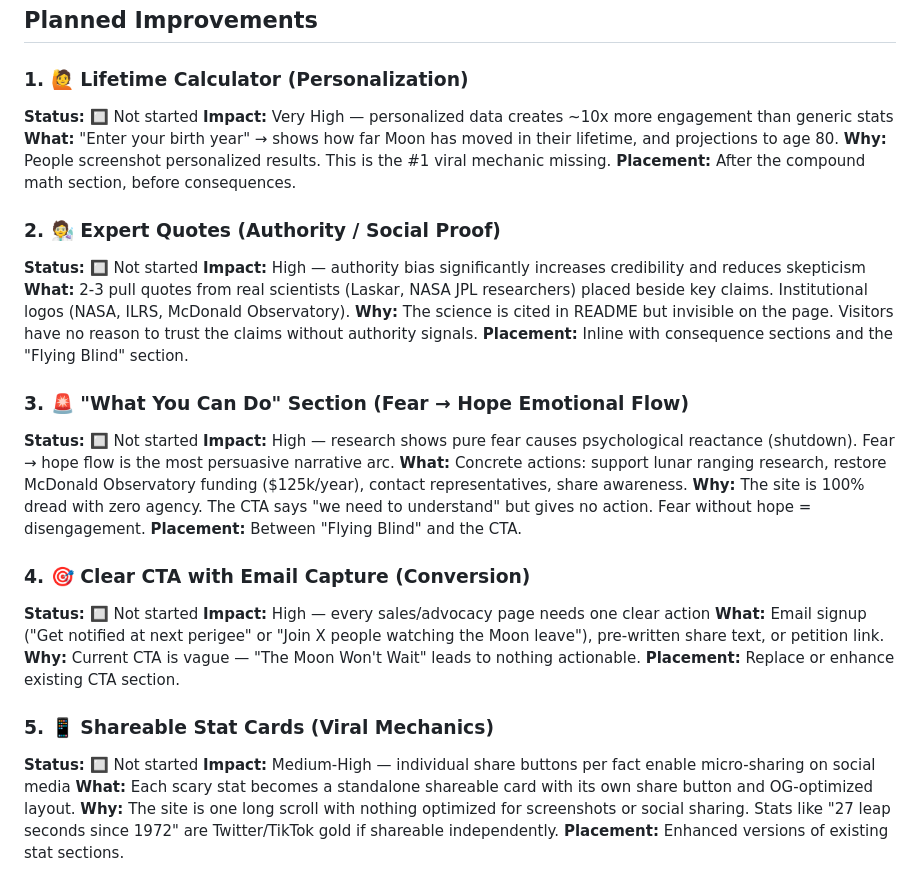
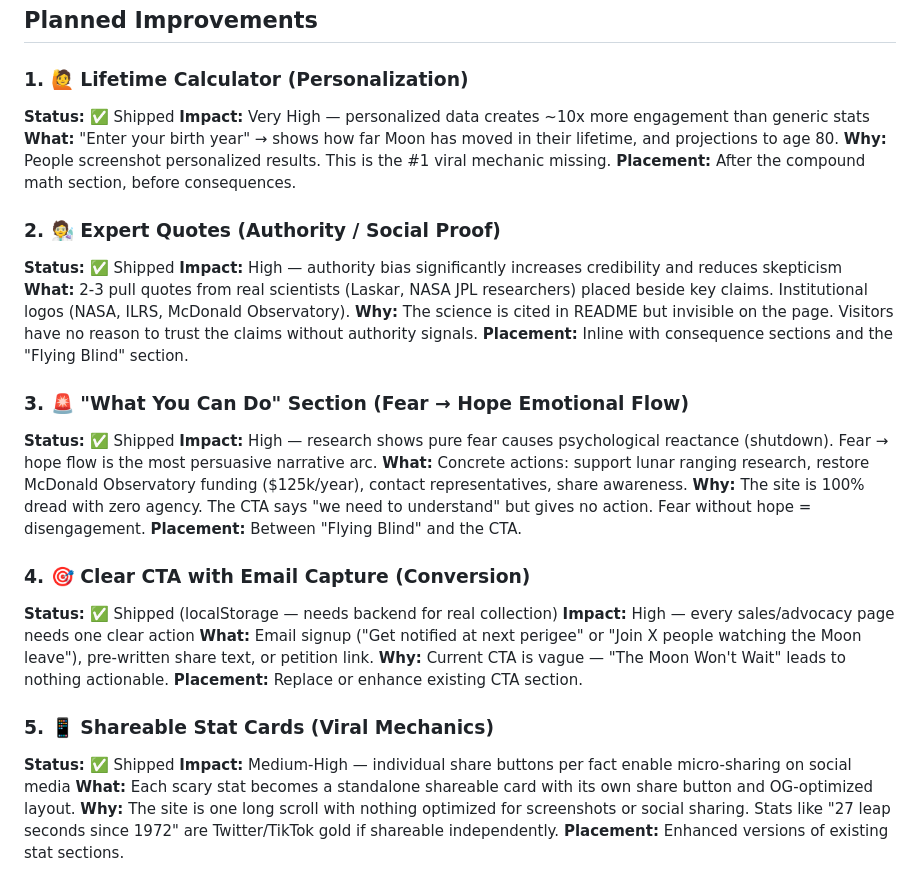
Before and after one commit to trillhc-org/lunar-drift, a Markdown page: IMPROVEMENTS.md, the part around the change. GitHub-like rendering.

Commit message:
Update IMPROVEMENTS.md — mark #1-5 as shipped

```diff
--- a/IMPROVEMENTS.md
+++ b/IMPROVEMENTS.md
@@ -13,35 +13,35 @@ Research-backed improvements based on persuasion psychology, landing page conver
 ## Planned Improvements
 
 ### 1. 🙋 Lifetime Calculator (Personalization)
-**Status:** 🔲 Not started
+**Status:** ✅ Shipped
 **Impact:** Very High — personalized data creates ~10x more engagement than generic stats
 **What:** "Enter your birth year" → shows how far Moon has moved in their lifetime, and projections to age 80.
 **Why:** People screenshot personalized results. This is the #1 viral mechanic missing.
 **Placement:** After the compound math section, before consequences.
 
 ### 2. 🧑‍🔬 Expert Quotes (Authority / Social Proof)
-**Status:** 🔲 Not started
+**Status:** ✅ Shipped
 **Impact:** High — authority bias significantly increases credibility and reduces skepticism
 **What:** 2-3 pull quotes from real scientists (Laskar, NASA JPL researchers) placed beside key claims. Institutional logos (NASA, ILRS, McDonald Observatory).
 **Why:** The science is cited in README but invisible on the page. Visitors have no reason to trust the claims without authority signals.
 **Placement:** Inline with consequence sections and the "Flying Blind" section.
 
 ### 3. 🚨 "What You Can Do" Section (Fear → Hope Emotional Flow)
-**Status:** 🔲 Not started
+**Status:** ✅ Shipped
 **Impact:** High — research shows pure fear causes psychological reactance (shutdown). Fear → hope flow is the most persuasive narrative arc.
 **What:** Concrete actions: support lunar ranging research, restore McDonald Observatory funding ($125k/year), contact representatives, share awareness.
 **Why:** The site is 100% dread with zero agency. The CTA says "we need to understand" but gives no action. Fear without hope = disengagement.
 **Placement:** Between "Flying Blind" and the CTA.
 
 ### 4. 🎯 Clear CTA with Email Capture (Conversion)
-**Status:** 🔲 Not started
+**Status:** ✅ Shipped (localStorage — needs backend for real collection)
 **Impact:** High — every sales/advocacy page needs one clear action
 **What:** Email signup ("Get notified at next perigee" or "Join X people watching the Moon leave"), pre-written share text, or petition link.
 **Why:** Current CTA is vague — "The Moon Won't Wait" leads to nothing actionable.
 **Placement:** Replace or enhance existing CTA section.
 
 ### 5. 📱 Shareable Stat Cards (Viral Mechanics)
-**Status:** 🔲 Not started
+**Status:** ✅ Shipped
 **Impact:** Medium-High — individual share buttons per fact enable micro-sharing on social media
 **What:** Each scary stat becomes a standalone shareable card with its own share button and OG-optimized layout.
 **Why:** The site is one long scroll with nothing optimized for screenshots or social sharing. Stats like "27 leap seconds since 1972" are Twitter/TikTok gold if shareable independently.
```
